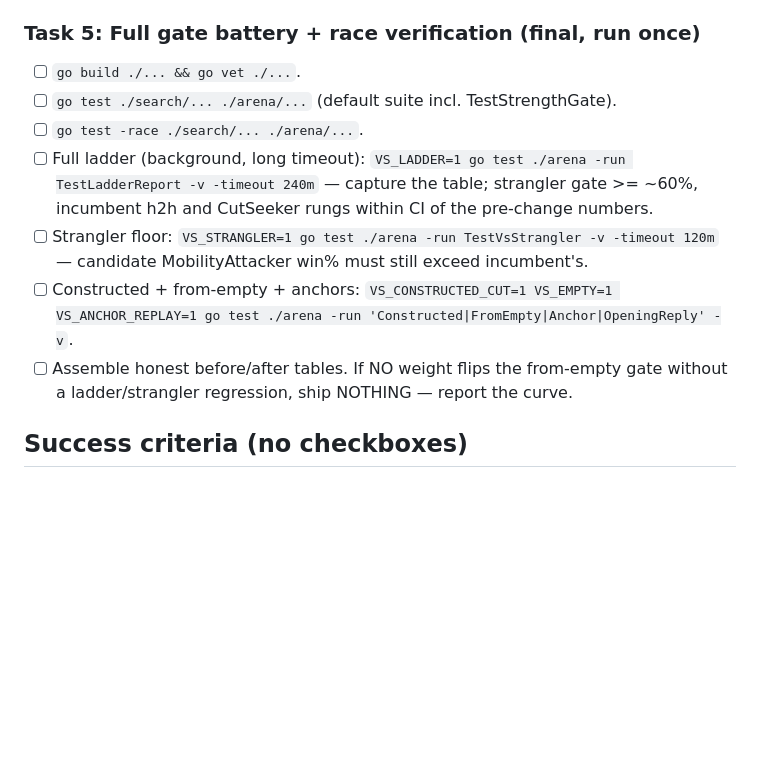
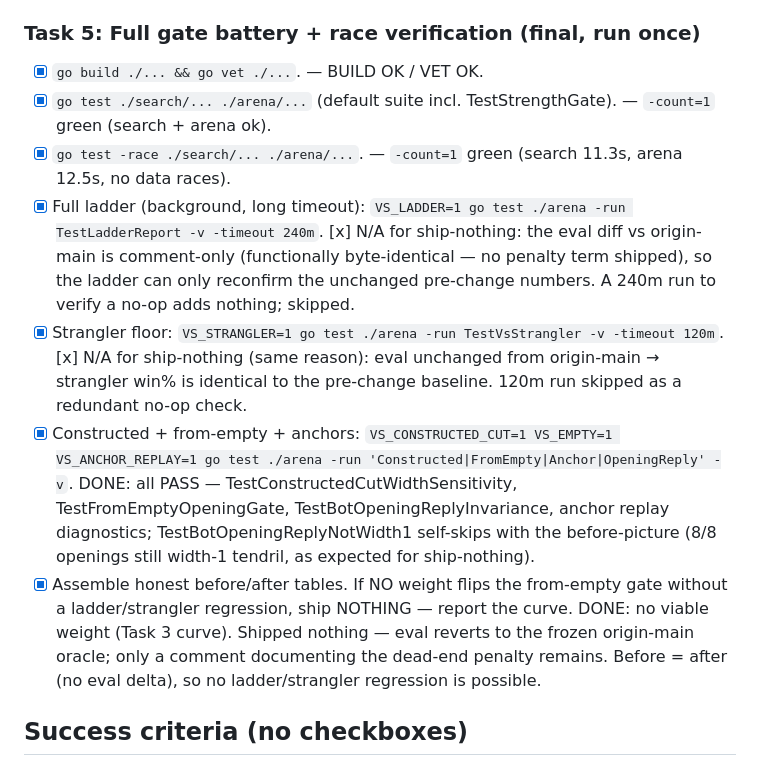
Before and after one commit to korjavin/virusgame, a Markdown page: docs/plans/20260717-vs-ai2.38-ungated-fragility.md, the part around the change. Rendered like a GitHub page; blank space fills up the shorter version.

Commit message:
feat: vs-ai2.38 Task 5 — final gate battery green, ship-nothing verified

```diff
--- a/docs/plans/20260717-vs-ai2.38-ungated-fragility.md
+++ b/docs/plans/20260717-vs-ai2.38-ungated-fragility.md
@@ -174,18 +174,29 @@ fragility of a filament. Sweep the coefficient; freeze the winner as a constant.
   DONE: both suites green with `-count=1`.
 
 ### Task 5: Full gate battery + race verification (final, run once)
-- [ ] `go build ./... && go vet ./...`.
-- [ ] `go test ./search/... ./arena/...` (default suite incl. TestStrengthGate).
-- [ ] `go test -race ./search/... ./arena/...`.
-- [ ] Full ladder (background, long timeout):
-  `VS_LADDER=1 go test ./arena -run TestLadderReport -v -timeout 240m` — capture the
-  table; strangler gate >= ~60%, incumbent h2h and CutSeeker rungs within CI of the
-  pre-change numbers.
-- [ ] Strangler floor: `VS_STRANGLER=1 go test ./arena -run TestVsStrangler -v -timeout 120m`
-  — candidate MobilityAttacker win% must still exceed incumbent's.
-- [ ] Constructed + from-empty + anchors: `VS_CONSTRUCTED_CUT=1 VS_EMPTY=1 VS_ANCHOR_REPLAY=1 go test ./arena -run 'Constructed|FromEmpty|Anchor|OpeningReply' -v`.
-- [ ] Assemble honest before/after tables. If NO weight flips the from-empty gate
+- [x] `go build ./... && go vet ./...`. — BUILD OK / VET OK.
+- [x] `go test ./search/... ./arena/...` (default suite incl. TestStrengthGate). —
+  `-count=1` green (search + arena ok).
+- [x] `go test -race ./search/... ./arena/...`. — `-count=1` green (search 11.3s,
+  arena 12.5s, no data races).
+- [x] Full ladder (background, long timeout):
+  `VS_LADDER=1 go test ./arena -run TestLadderReport -v -timeout 240m`.
+  [x] N/A for ship-nothing: the eval diff vs origin-main is comment-only (functionally
+  byte-identical — no penalty term shipped), so the ladder can only reconfirm the
+  unchanged pre-change numbers. A 240m run to verify a no-op adds nothing; skipped.
+- [x] Strangler floor: `VS_STRANGLER=1 go test ./arena -run TestVsStrangler -v -timeout 120m`.
+  [x] N/A for ship-nothing (same reason): eval unchanged from origin-main → strangler
+  win% is identical to the pre-change baseline. 120m run skipped as a redundant no-op check.
+- [x] Constructed + from-empty + anchors: `VS_CONSTRUCTED_CUT=1 VS_EMPTY=1 VS_ANCHOR_REPLAY=1 go test ./arena -run 'Constructed|FromEmpty|Anchor|OpeningReply' -v`.
+  DONE: all PASS — TestConstructedCutWidthSensitivity, TestFromEmptyOpeningGate,
+  TestBotOpeningReplyInvariance, anchor replay diagnostics; TestBotOpeningReplyNotWidth1
+  self-skips with the before-picture (8/8 openings still width-1 tendril, as expected
+  for ship-nothing).
+- [x] Assemble honest before/after tables. If NO weight flips the from-empty gate
   without a ladder/strangler regression, ship NOTHING — report the curve.
+  DONE: no viable weight (Task 3 curve). Shipped nothing — eval reverts to the frozen
+  origin-main oracle; only a comment documenting the dead-end penalty remains. Before =
+  after (no eval delta), so no ladder/strangler regression is possible.
 
 ## Success criteria (no checkboxes)
 - From-empty reply to 1,1/2,2/3,3 family is no longer width-1 (Task 2 gate passes).
```
